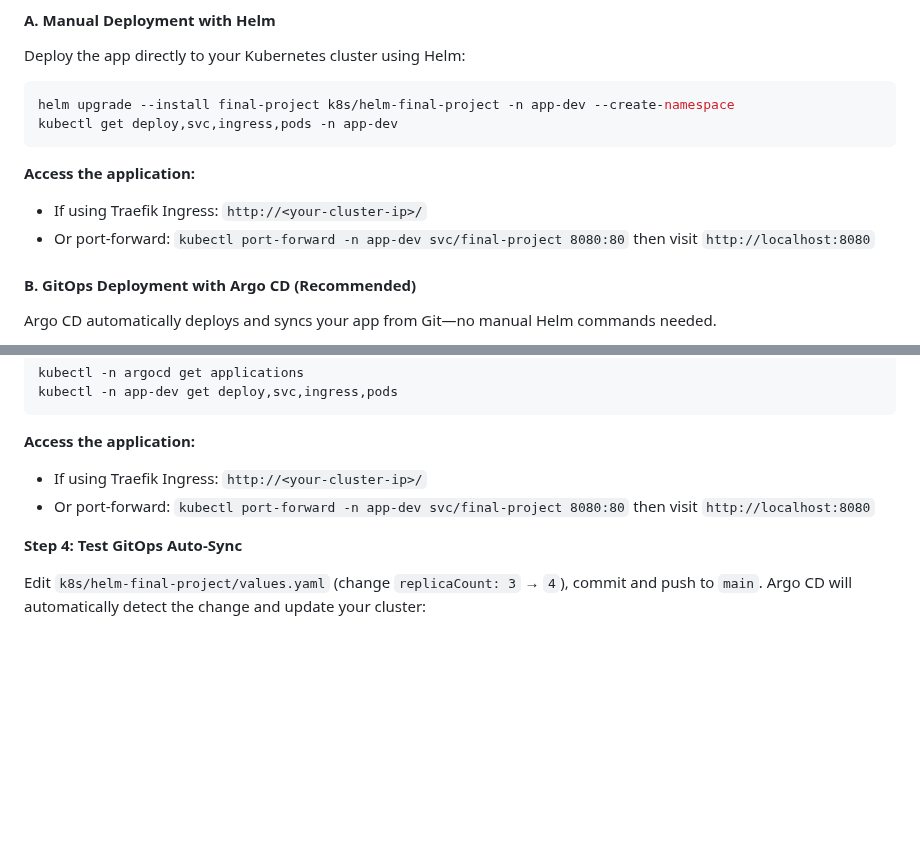
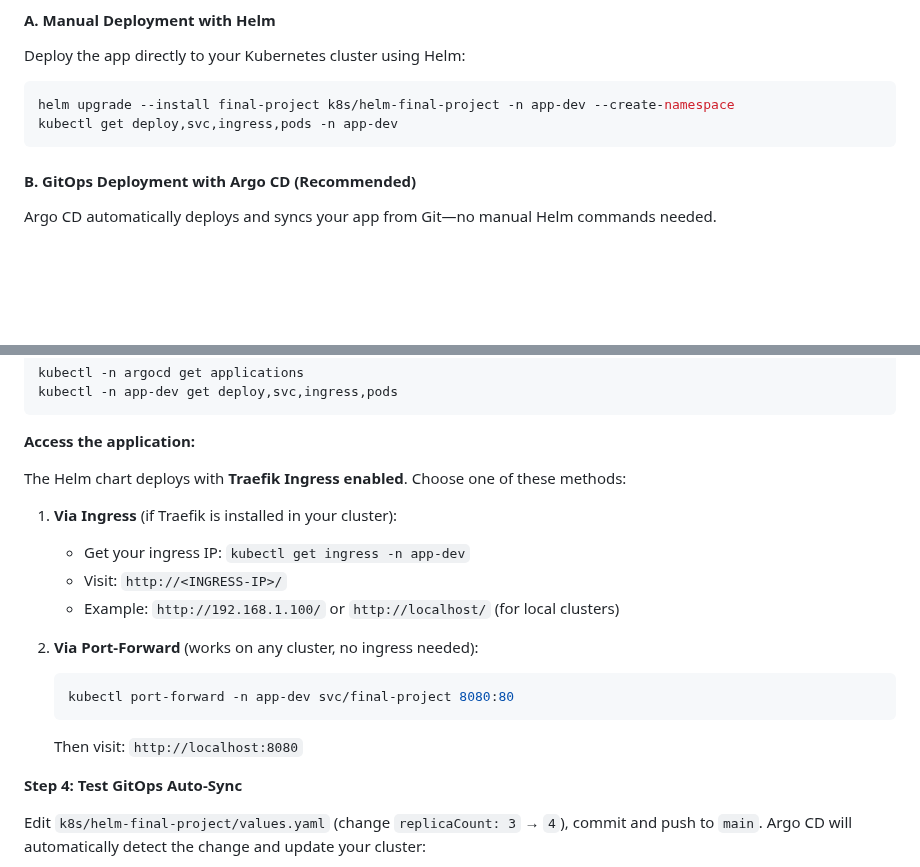
Before and after one commit to shayle664/FinalProject, a Markdown page: README.md, 2 parts joined by grey strips. Rendered like a GitHub page; blank space fills up the shorter version.

````diff
--- a/README.md
+++ b/README.md
@@ -38,10 +38,6 @@ helm upgrade --install final-project k8s/helm-final-project -n app-dev --create-
 kubectl get deploy,svc,ingress,pods -n app-dev
 ```
 
-**Access the application:**
-- If using Traefik Ingress: `http://<your-cluster-ip>/`
-- Or port-forward: `kubectl port-forward -n app-dev svc/final-project 8080:80` then visit `http://localhost:8080`
-
 #### B. GitOps Deployment with Argo CD (Recommended)
 Argo CD automatically deploys and syncs your app from Git—no manual Helm commands needed.
 
@@ -63,8 +59,19 @@ kubectl -n app-dev get deploy,svc,ingress,pods
 ```
 
 **Access the application:**
-- If using Traefik Ingress: `http://<your-cluster-ip>/`
-- Or port-forward: `kubectl port-forward -n app-dev svc/final-project 8080:80` then visit `http://localhost:8080`
+
+The Helm chart deploys with **Traefik Ingress enabled**. Choose one of these methods:
+
+1. **Via Ingress** (if Traefik is installed in your cluster):
+   - Get your ingress IP: `kubectl get ingress -n app-dev`
+   - Visit: `http://<INGRESS-IP>/`
+   - Example: `http://192.168.1.100/` or `http://localhost/` (for local clusters)
+
+2. **Via Port-Forward** (works on any cluster, no ingress needed):
+   ```bash
+   kubectl port-forward -n app-dev svc/final-project 8080:80
+   ```
+   Then visit: `http://localhost:8080`
 
 **Step 4: Test GitOps Auto-Sync**
 
````
